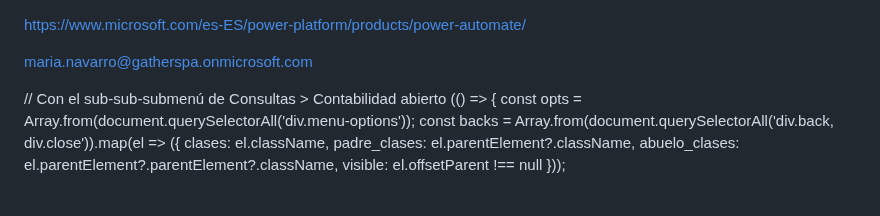
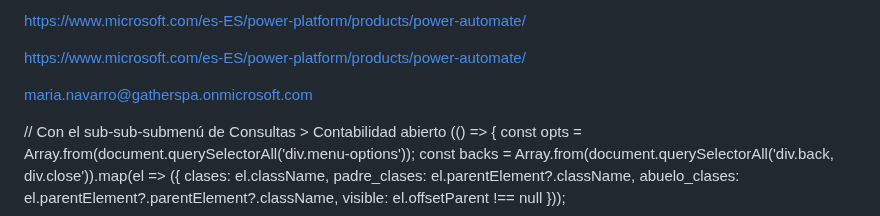
Before and after one commit to Mapaznavarro/EvaluandoTestAut01, a Markdown page: NOREADME.md, the part around the change. Drawn GitHub-style.

Commit message:
Update NOREADME.md with additional links and content

```diff
--- a/NOREADME.md
+++ b/NOREADME.md
@@ -1,3 +1,7 @@
+https://www.microsoft.com/es-ES/power-platform/products/power-automate/
+
+
+
 https://www.microsoft.com/es-ES/power-platform/products/power-automate/
 
 maria.navarro@gatherspa.onmicrosoft.com
```
